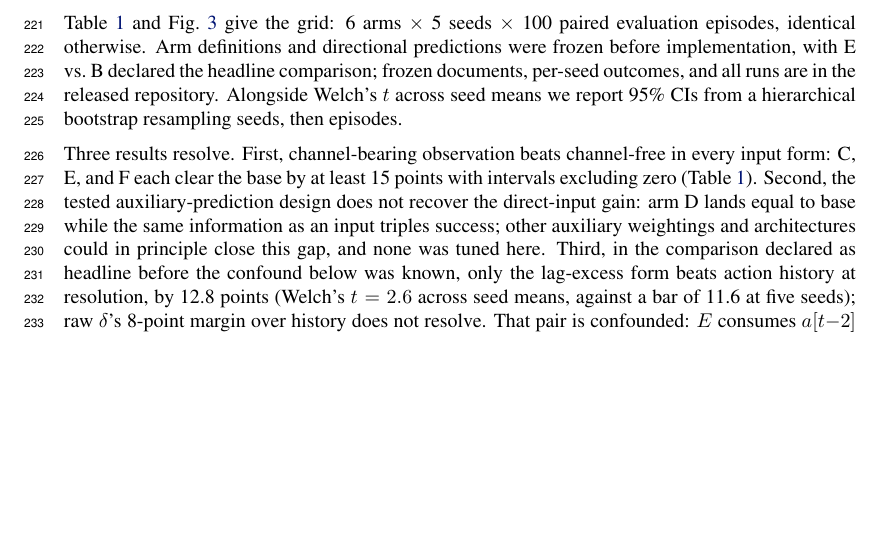
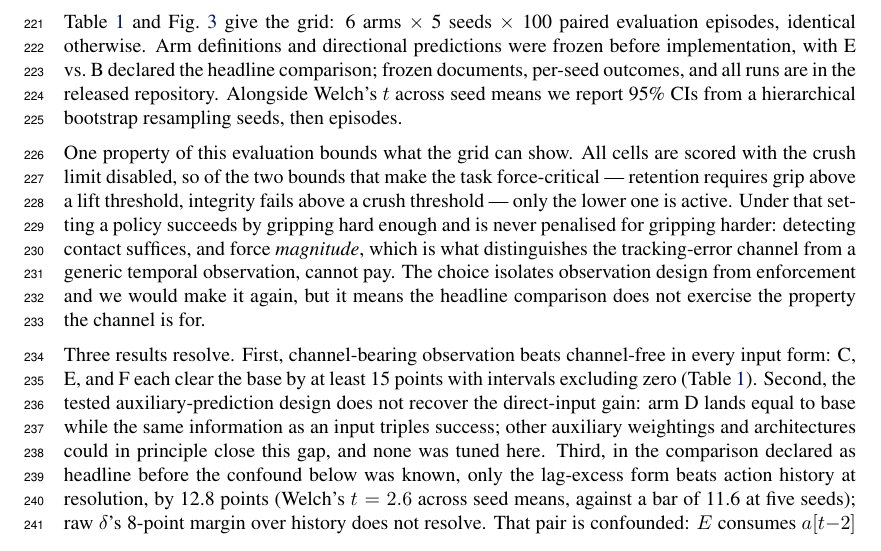
Before and after one commit to luaiabuelsamen/so101-bench, a LaTeX paper (paper/main.tex): part of page 6 of 18, cut so that both start at the same text, the shorter picture padded with empty space. Compiled offline with pdfLaTeX.

Commit message:
4.2: disclose that every grid cell was scored with the crush limit off
grid_spec.json sets eval_crush [-1] and all grid_*.json contain crush -1.0 only.
The task is force-critical by a BAND -- retention needs grip above a lift
threshold, integrity fails above a crush threshold -- and disabling crush leaves
only the lower bound active.

With no upper bound a policy succeeds by gripping hard enough and is never
penalised for gripping harder, so contact DETECTION suffices and force MAGNITUDE
cannot pay. Magnitude is precisely what separates the tracking-error channel from
a generic temporal observation, which is the likely reason a position-history
control matches the raw channel arm there.

Disclosed rather than defended: the choice isolates observation design from
enforcement and is right for that purpose, but the headline comparison does not
exercise the property the channel exists for.

Found by the parallel session.

Co-Authored-By: Claude Fable 5 <noreply@anthropic.com>

```diff
--- a/paper/main.tex
+++ b/paper/main.tex
@@ -424,6 +424,18 @@ implementation, with E vs.\ B declared the headline comparison; frozen
 documents, per-seed outcomes, and all runs are in the released
 repository. Alongside Welch's $t$ across seed means we report 95\% CIs
 from a hierarchical bootstrap resampling seeds, then episodes.
+
+One property of this evaluation bounds what the grid can show. All cells
+are scored with the crush limit disabled, so of the two bounds that make
+the task force-critical --- retention requires grip above a lift
+threshold, integrity fails above a crush threshold --- only the lower one
+is active. Under that setting a policy succeeds by gripping hard enough
+and is never penalised for gripping harder: detecting contact suffices,
+and force \emph{magnitude}, which is what distinguishes the tracking-error
+channel from a generic temporal observation, cannot pay. The choice
+isolates observation design from enforcement and we would make it again,
+but it means the headline comparison does not exercise the property the
+channel is for.
 
 \begin{table}[t]
   \centering
```
